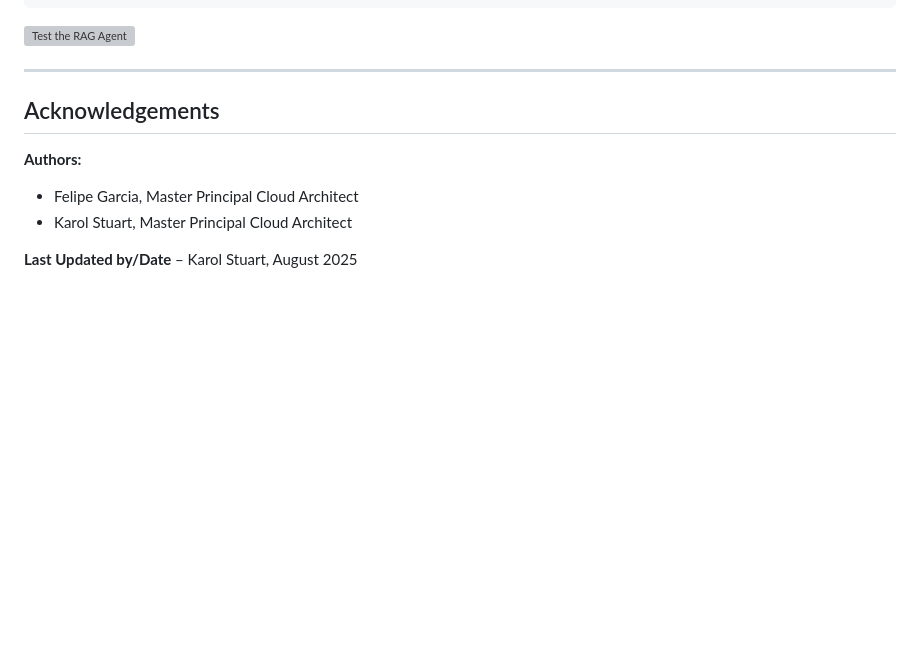
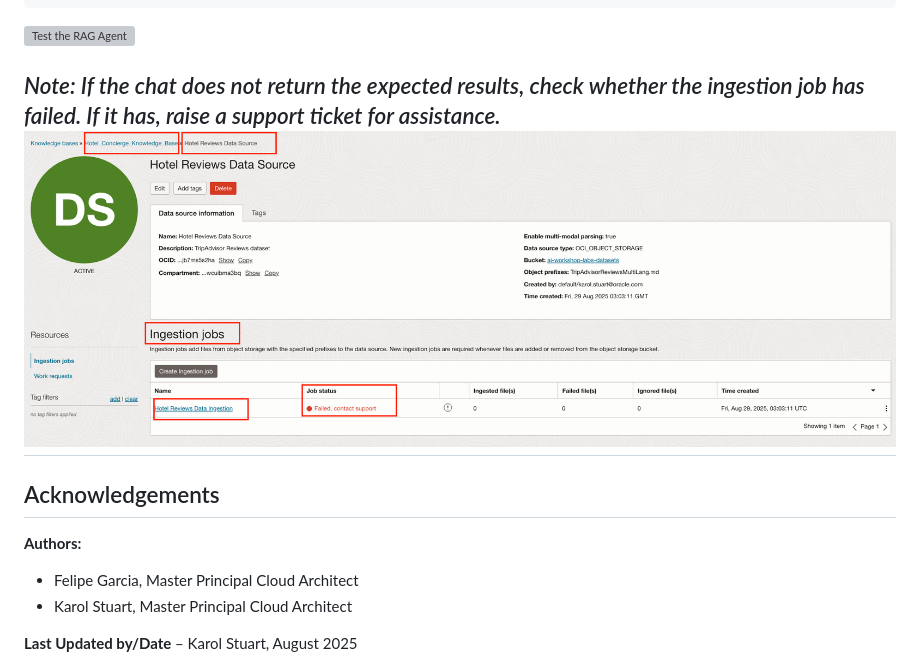
Before and after one commit to jonBarcus/ocigenai-BuildingAnAgenticHotelConcierge, a Markdown page: 2-lab2/2-lab2a-agentic-hotel-concierge.md, the part around the change. Drawn GitHub-style; pictures changed too: 2-lab2/images/ingestion_job_failure.png (added); blank space fills up the shorter version; grey boxes are pictures that could not be loaded.

Commit message:
Added notes on ingestion job failure error

```diff
--- a/2-lab2/2-lab2a-agentic-hotel-concierge.md
+++ b/2-lab2/2-lab2a-agentic-hotel-concierge.md
@@ -154,7 +154,8 @@ In this task, you'll run the cloud shell to run a script before we test the AI a
 
 ![Test the RAG Agent](./images/chat_response.png "Chat Response")
 
-
+*Note: If the chat does not return the expected results, check whether the ingestion job has failed. If it has, raise a support ticket for assistance.*
+    ![Ingestion job failure](./images/ingestion_job_failure.png "Ingestion job failure")
 ---
 
 ## Acknowledgements
```
Also changed, not shown: 2-lab2/2-lab2b-problem-solving-concierge-oci-adk.md (+4 -3 lines).
